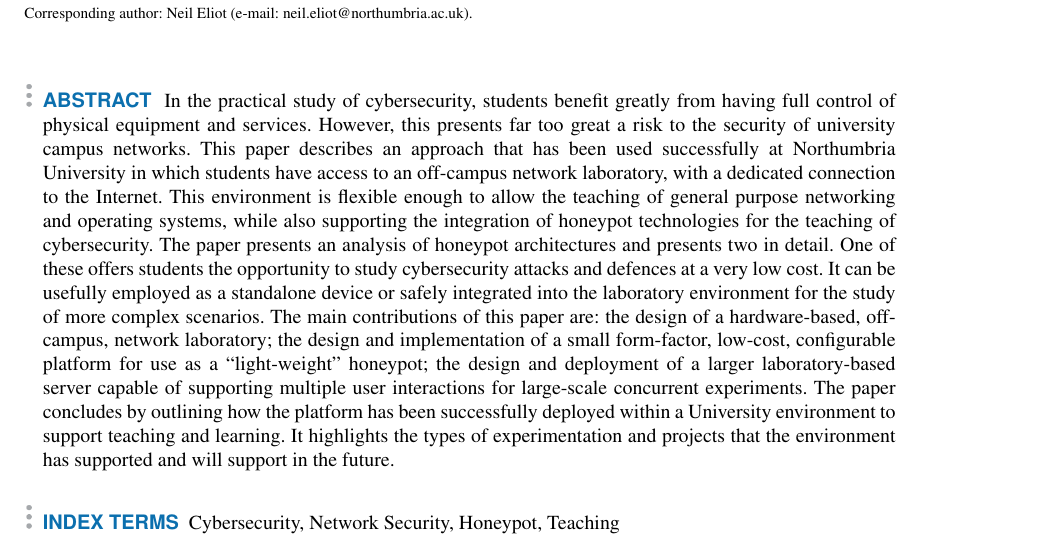
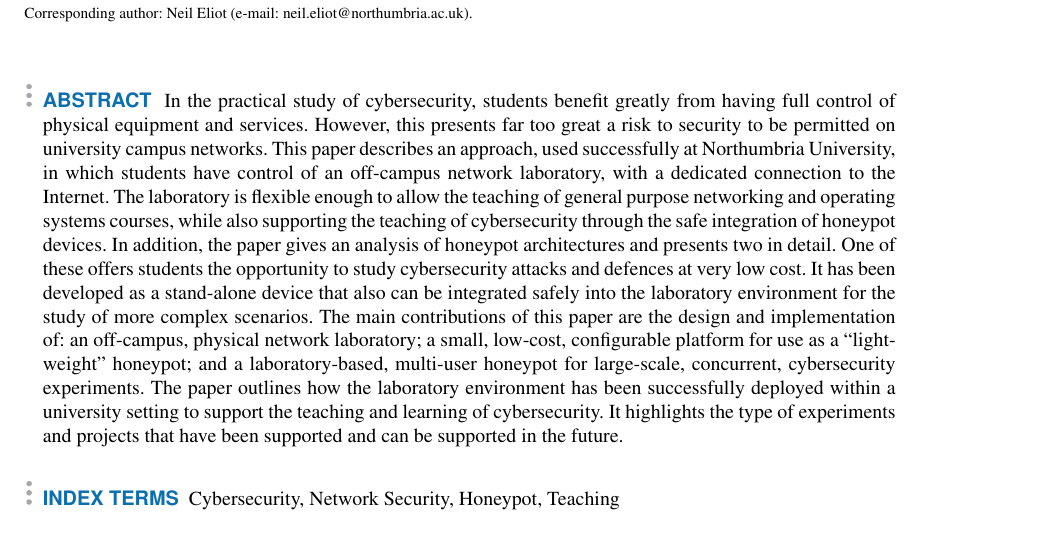
Before and after one commit to neliot/IEEEPot, a LaTeX paper (honeypot.tex): part of page 1 of 12, cut so that both start at the same text. Compiled offline with pdfLaTeX; a missing font is replaced by an installed copy or a similar font; a LaTeX package or settings file that is missing is left out.

Commit message:
Minor changes to abstract and survey intro

```diff
--- a/honeypot.tex
+++ b/honeypot.tex
@@ -52,12 +52,28 @@
   \corresp{Corresponding author: Neil Eliot (e-mail: neil.eliot@northumbria.ac.uk).}
 
 \begin{abstract}
-  In the practical study of cybersecurity, students benefit greatly from having full control of physical equipment and services. However, this presents far too great a risk to the security of university campus networks.
-  This paper describes an approach that has been used successfully at Northumbria University in which students have access to an off-campus network laboratory, with a dedicated connection to the Internet.
-  This environment is flexible enough to allow the teaching of general purpose
-  networking and operating systems, while also supporting the integration of honeypot technologies for the teaching of cybersecurity.
-  The paper presents an analysis of honeypot architectures and presents two in detail. One of these offers students the opportunity to study cybersecurity attacks and defences at a very low cost. It can be usefully employed as a standalone device or safely integrated into the laboratory environment for the study of more complex scenarios.
-  The main contributions of this paper are: the design of a hardware-based, off-campus, network laboratory; the design and implementation of a small form-factor, low-cost, configurable platform for use as a ``light-weight'' honeypot; the design and deployment of a larger laboratory-based server capable of supporting multiple user interactions for large-scale concurrent experiments. The paper concludes by outlining how the platform has been successfully deployed within a University environment to support teaching and learning. It highlights the types of experimentation and projects that the environment has supported and will support in the future.
+  In the practical study of cybersecurity, students benefit greatly from having
+  full control of physical equipment and services. However, this presents far
+  too great a risk to security to be permitted on university campus networks.
+  This paper describes an approach, used successfully at
+  Northumbria University, in which students have control of an off-campus
+  network laboratory, with a dedicated connection to the Internet.  The
+  laboratory is flexible enough to allow the teaching of general purpose
+  networking and operating systems courses, while also supporting the teaching of cybersecurity through the safe integration of
+  honeypot devices. In addition, the paper
+  gives an analysis of honeypot architectures and presents two in detail. One
+  of these offers students the opportunity to study cybersecurity attacks and
+  defences at very low cost.  It has been developed as a stand-alone device that
+  also can be integrated safely into the laboratory environment for the study
+  of more complex scenarios.  The main contributions of this paper are the
+  design and implementation of: an off-campus, physical network laboratory; a
+  small, low-cost, configurable platform for use as a ``light-weight''
+  honeypot; and a laboratory-based, multi-user honeypot for large-scale,
+  concurrent, cybersecurity experiments.  The paper outlines how
+  the laboratory environment has been successfully deployed within a university setting to
+  support the teaching and learning of cybersecurity. It highlights the type of
+  experiments and projects that have been supported and can be
+  supported in the future.
 \end{abstract}
 \begin{IEEEkeywords}
   Cybersecurity, Network Security, Honeypot, Teaching
```
Also changed, not shown: 1 other file.
